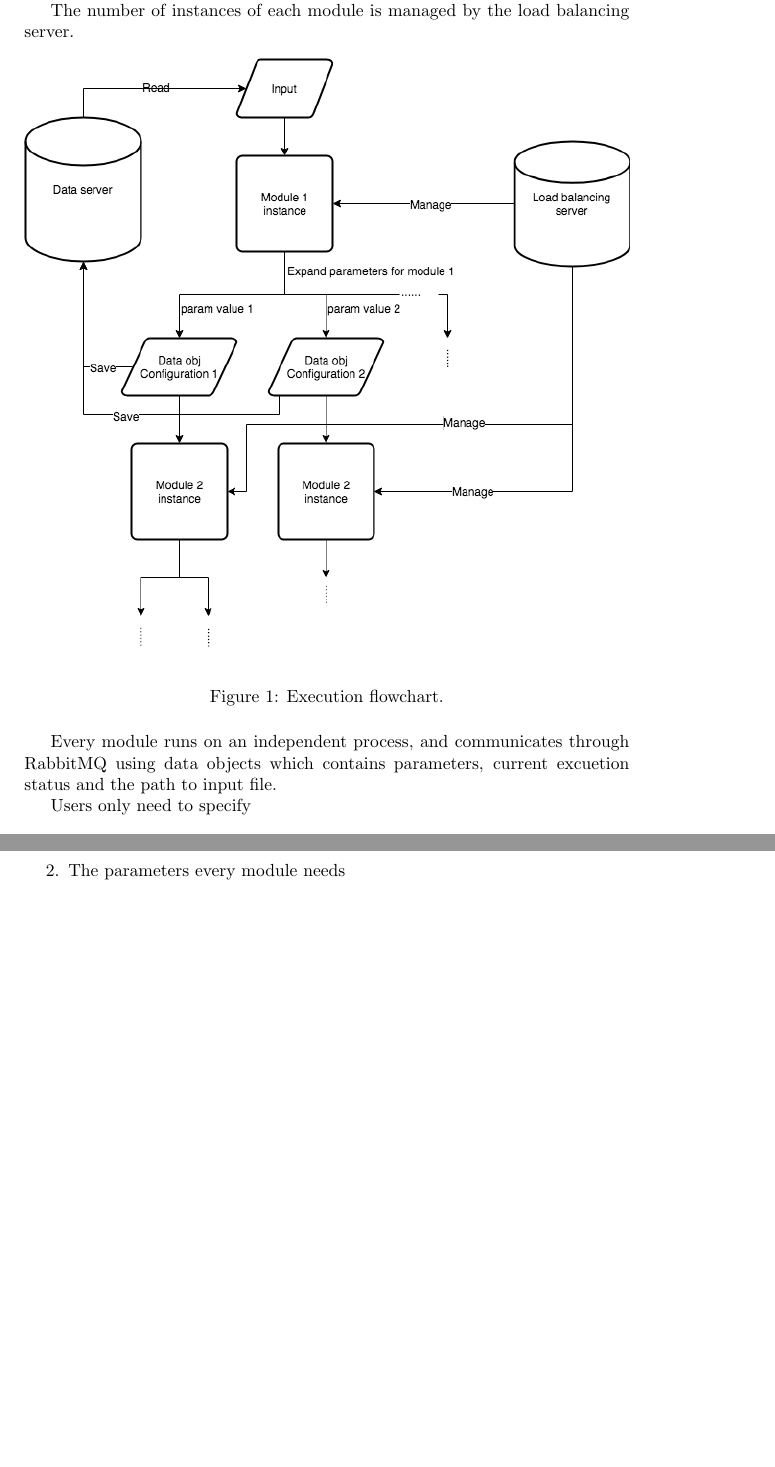
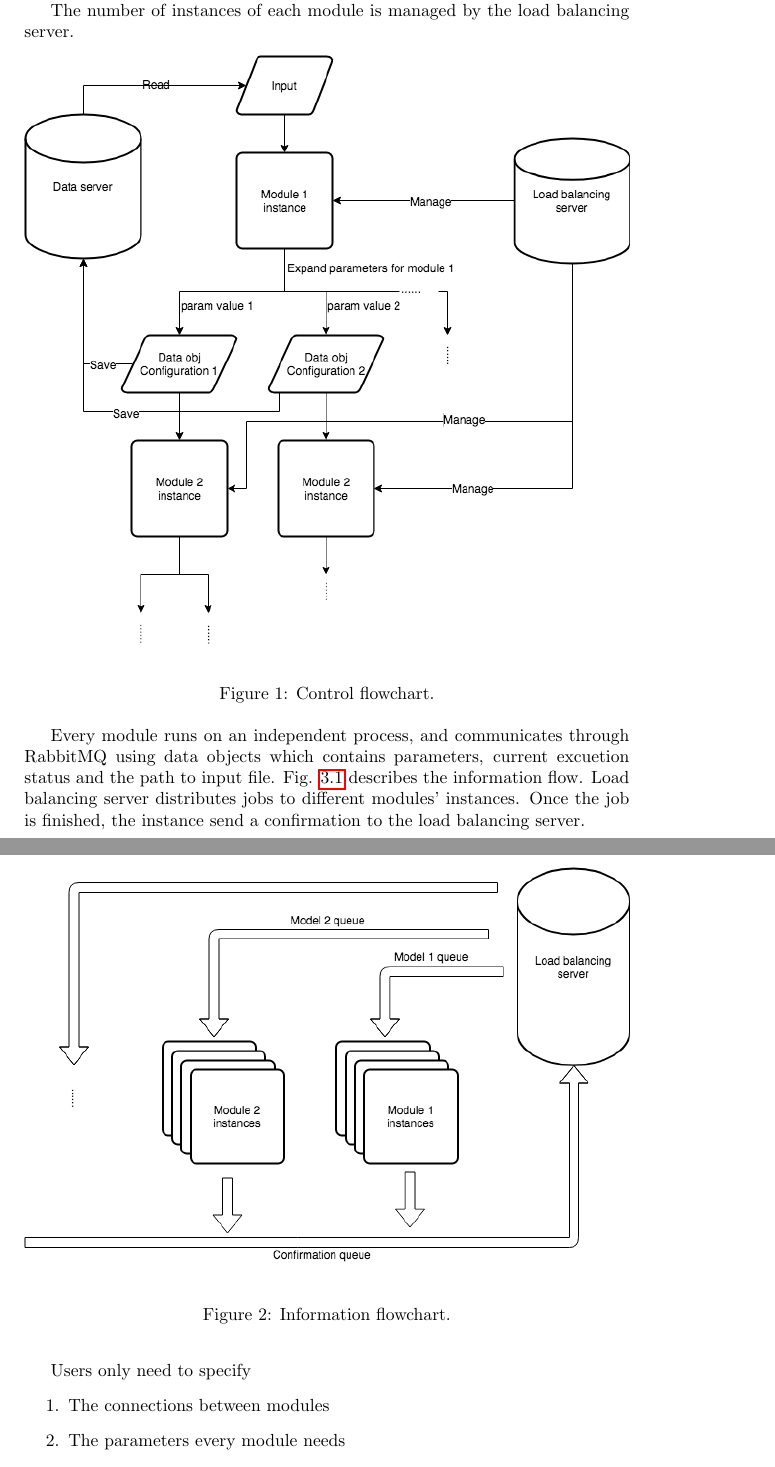
Before and after one commit to liboyue/BOOM, a LaTeX document (report/report.tex): two parts of pages 2 and 3 of 6 before the commit and two parts of pages 2 and 3 of 7 after it, joined at a grey line, cut so that both start at the same text, the shorter picture padded with empty space. Compiled offline with pdfLaTeX.

Commit message:
Added information flowchart.

```diff
--- a/report/report.tex
+++ b/report/report.tex
@@ -51,14 +51,27 @@ create complex pipelines and tune parameters automatically.
 
     \begin{figure}[h]
         \begin{center}
-            \includegraphics[width=\textwidth]{fig/flow.png}
+            \includegraphics[width=\textwidth]{fig/control_flow.png}
         \end{center}
-        \label{fig:flow}
-        \caption{Execution flowchart.}
+        \label{fig:control_flow}
+        \caption{Control flowchart.}
     \end{figure}
+
+    \begin{figure}[h]
+        \begin{center}
+            \includegraphics[width=\textwidth]{fig/information_flow.png}
+        \end{center}
+        \label{fig:information_flow}
+        \caption{Information flowchart.}
+    \end{figure}
+
 
     Every module runs on an independent process,
     and communicates through RabbitMQ using data objects which contains parameters, current excuetion status and the path to input file.
+    Fig. \ref{fig:information_flow} describes the information flow.
+    Load balancing server distributes jobs to different modules' instances.
+    Once the job is finished, the instance send a confirmation to the load balancing server.
+
 
     Users only need to specify
     \begin{enumerate}
```
Also changed, not shown: report/fig/control_flow.png (renamed from report/fig/flow.png), report/fig/information_flow.png (added), report/report.pdf, report/report.tex (2 more changed lines), 1 other file.
